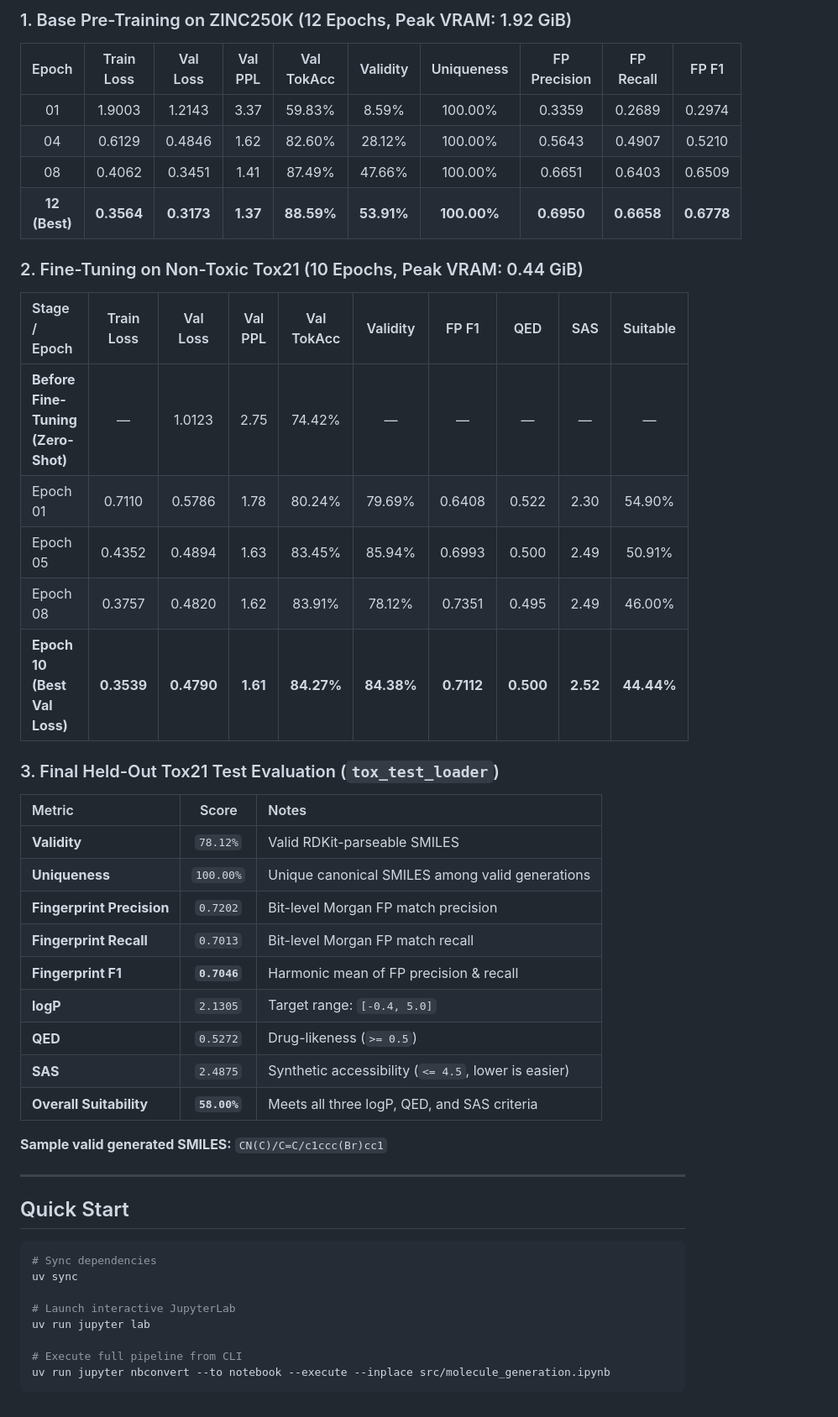
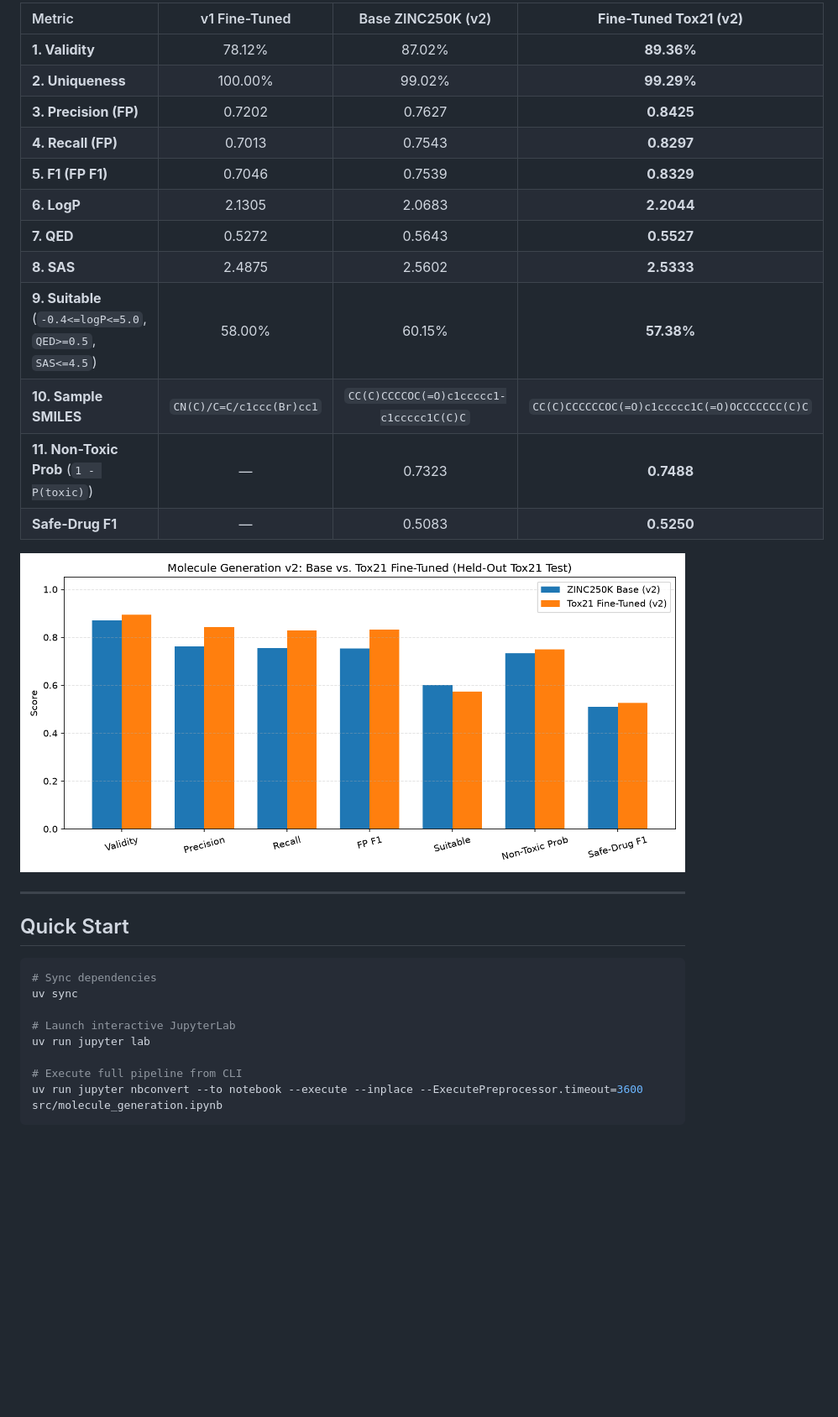
Before and after one commit to M1NG0LL/molecule_generation, a Markdown page: README.md, the part around one of its changes. Shown at 84% size. GitHub-like rendering; pictures changed too: metrics/v2_f1_comparison.png (added); blank space fills up the shorter version.

Commit message:
Release v2 PropFPToSMILES: full ZINC250K + [logP, QED, SAS] conditioning, binary Tox21 safety classifier, and updated README

````diff
--- a/README.md
+++ b/README.md
@@ -45,38 +48,20 @@ An autoregressive causal Transformer decoder that conditions SMILES generation o
 
-### 1. Base Pre-Training on ZINC250K (12 Epochs, Peak VRAM: 1.92 GiB)
+| Metric | v1 Fine-Tuned | Base ZINC250K (v2) | **Fine-Tuned Tox21 (v2)** |
+| :--- | :---: | :---: | :---: |
+| **1. Validity** | 78.12% | 87.02% | **89.36%** |
+| **2. Uniqueness** | 100.00% | 99.02% | **99.29%** |
+| **3. Precision (FP)** | 0.7202 | 0.7627 | **0.8425** |
+| **4. Recall (FP)** | 0.7013 | 0.7543 | **0.8297** |
+| **5. F1 (FP F1)** | 0.7046 | 0.7539 | **0.8329** |
+| **6. LogP** | 2.1305 | 2.0683 | **2.2044** |
+| **7. QED** | 0.5272 | 0.5643 | **0.5527** |
+| **8. SAS** | 2.4875 | 2.5602 | **2.5333** |
+| **9. Suitable** (`-0.4<=logP<=5.0`, `QED>=0.5`, `SAS<=4.5`) | 58.00% | 60.15% | **57.38%** |
+| **10. Sample SMILES** | `CN(C)/C=C/c1ccc(Br)cc1` | `CC(C)CCCCOC(=O)c1ccccc1-c1ccccc1C(C)C` | `CC(C)CCCCCCOC(=O)c1ccccc1C(=O)OCCCCCCC(C)C` |
+| **11. Non-Toxic Prob** (`1 - P(toxic)`) | — | 0.7323 | **0.7488** |
+| **Safe-Drug F1** | — | 0.5083 | **0.5250** |
 
-| Epoch | Train Loss | Val Loss | Val PPL | Val TokAcc | Validity | Uniqueness | FP Precision | FP Recall | FP F1 |
-| :---: | :---: | :---: | :---: | :---: | :---: | :---: | :---: | :---: | :---: |
-| 01 | 1.9003 | 1.2143 | 3.37 | 59.83% | 8.59% | 100.00% | 0.3359 | 0.2689 | 0.2974 |
-| 04 | 0.6129 | 0.4846 | 1.62 | 82.60% | 28.12% | 100.00% | 0.5643 | 0.4907 | 0.5210 |
-| 08 | 0.4062 | 0.3451 | 1.41 | 87.49% | 47.66% | 100.00% | 0.6651 | 0.6403 | 0.6509 |
-| **12 (Best)** | **0.3564** | **0.3173** | **1.37** | **88.59%** | **53.91%** | **100.00%** | **0.6950** | **0.6658** | **0.6778** |
-
-### 2. Fine-Tuning on Non-Toxic Tox21 (10 Epochs, Peak VRAM: 0.44 GiB)
-
-| Stage / Epoch | Train Loss | Val Loss | Val PPL | Val TokAcc | Validity | FP F1 | QED | SAS | Suitable |
-| :--- | :---: | :---: | :---: | :---: | :---: | :---: | :---: | :---: | :---: |
-| **Before Fine-Tuning (Zero-Shot)** | — | 1.0123 | 2.75 | 74.42% | — | — | — | — | — |
-| Epoch 01 | 0.7110 | 0.5786 | 1.78 | 80.24% | 79.69% | 0.6408 | 0.522 | 2.30 | 54.90% |
-| Epoch 05 | 0.4352 | 0.4894 | 1.63 | 83.45% | 85.94% | 0.6993 | 0.500 | 2.49 | 50.91% |
-| Epoch 08 | 0.3757 | 0.4820 | 1.62 | 83.91% | 78.12% | 0.7351 | 0.495 | 2.49 | 46.00% |
-| **Epoch 10 (Best Val Loss)** | **0.3539** | **0.4790** | **1.61** | **84.27%** | **84.38%** | **0.7112** | **0.500** | **2.52** | **44.44%** |
-
-### 3. Final Held-Out Tox21 Test Evaluation (`tox_test_loader`)
-
-| Metric | Score | Notes |
-| :--- | :---: | :--- |
-| **Validity** | `78.12%` | Valid RDKit-parseable SMILES |
-| **Uniqueness** | `100.00%` | Unique canonical SMILES among valid generations |
-| **Fingerprint Precision** | `0.7202` | Bit-level Morgan FP match precision |
-| **Fingerprint Recall** | `0.7013` | Bit-level Morgan FP match recall |
-| **Fingerprint F1** | **`0.7046`** | Harmonic mean of FP precision & recall |
-| **logP** | `2.1305` | Target range: `[-0.4, 5.0]` |
-| **QED** | `0.5272` | Drug-likeness (`>= 0.5`) |
-| **SAS** | `2.4875` | Synthetic accessibility (`<= 4.5`, lower is easier) |
-| **Overall Suitability** | **`58.00%`** | Meets all three logP, QED, and SAS criteria |
-
-**Sample valid generated SMILES:** `CN(C)/C=C/c1ccc(Br)cc1`
+![v2 Base vs. Tox21 Fine-Tuned Comparison](metrics/v2_f1_comparison.png)
 
 ---
 
@@ -90,5 +75,5 @@ uv sync
 uv run jupyter lab
 
 # Execute full pipeline from CLI
-uv run jupyter nbconvert --to notebook --execute --inplace src/molecule_generation.ipynb
+uv run jupyter nbconvert --to notebook --execute --inplace --ExecutePreprocessor.timeout=3600 src/molecule_generation.ipynb
 ```
````
Also changed, not shown: other parts of README.md (+22 -19 lines), 5 other files.
